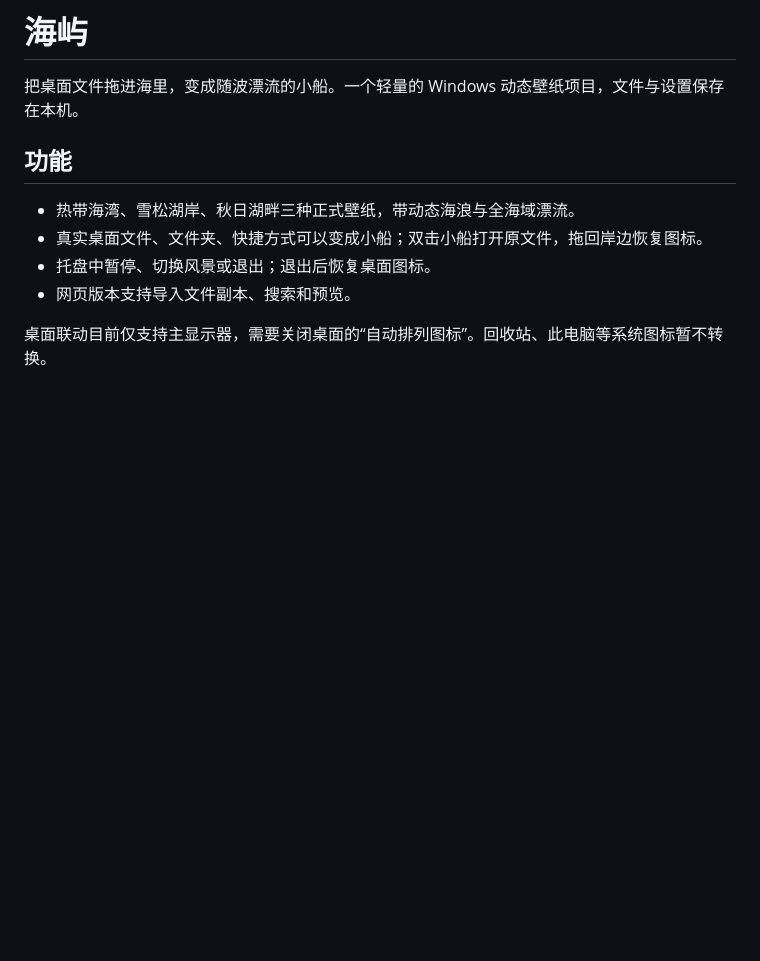
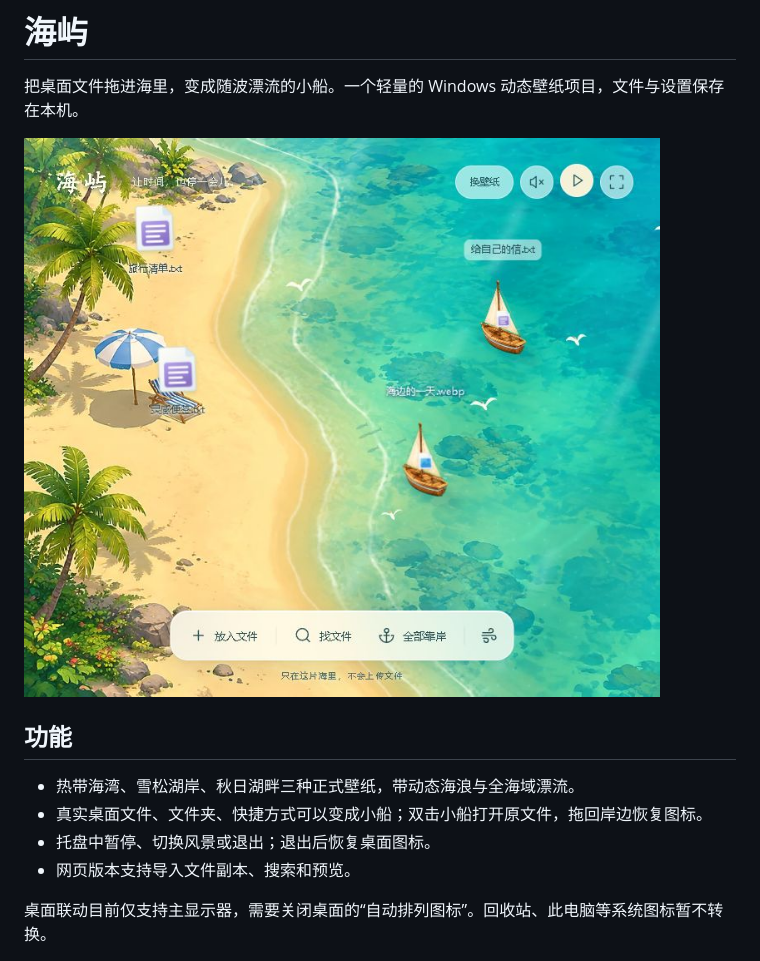
Before and after one commit to fanshouheng/WhereFile, a Markdown page: README.md, the part around the change. GitHub-like rendering; pictures changed too: docs/screenshots/haiyu-tropical.jpg (added); blank space fills up the shorter version.

Commit message:
Add runtime screenshot to README

```diff
--- a/README.md
+++ b/README.md
@@ -1,6 +1,8 @@
 # 海屿
 
 把桌面文件拖进海里，变成随波漂流的小船。一个轻量的 Windows 动态壁纸项目，文件与设置保存在本机。
+
+![海屿热带海湾运行效果（网页演示）](docs/screenshots/haiyu-tropical.jpg)
 
 ## 功能
 
```
